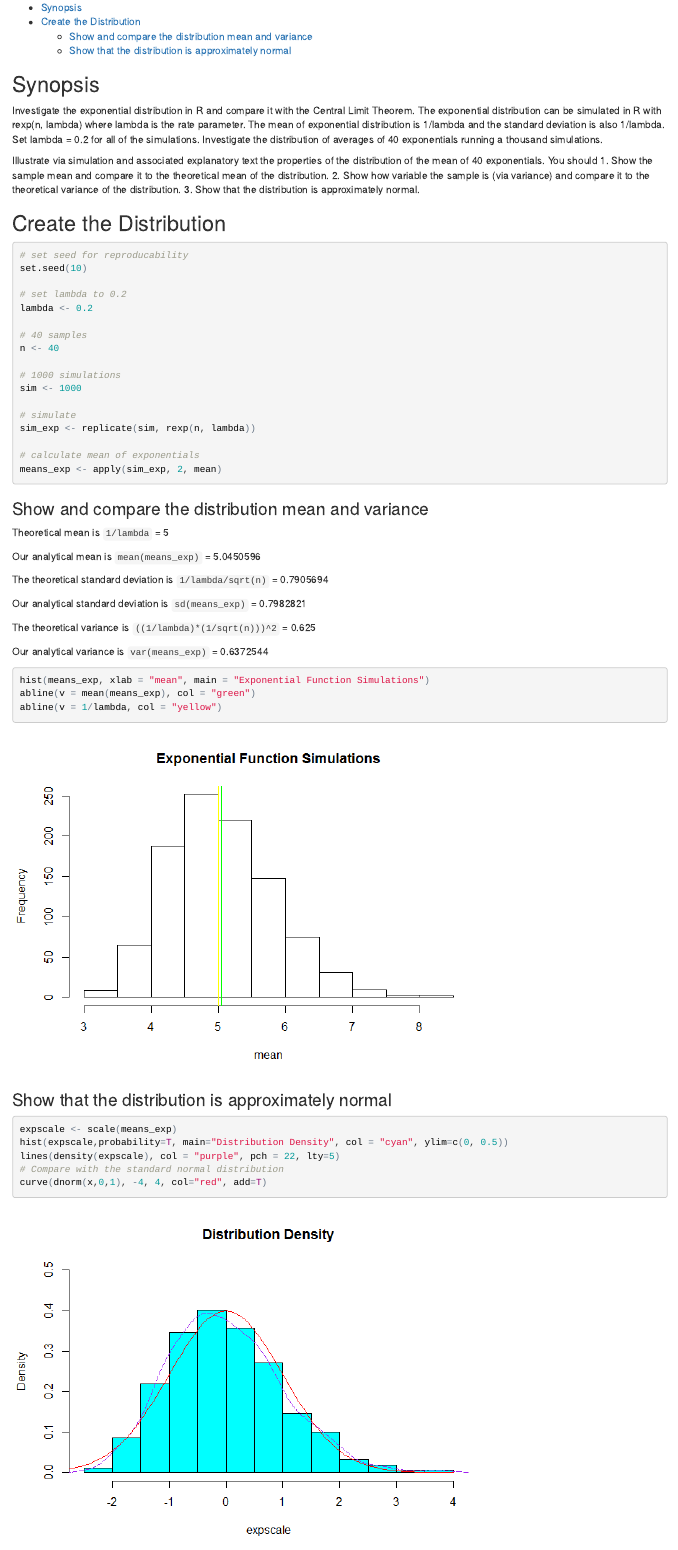
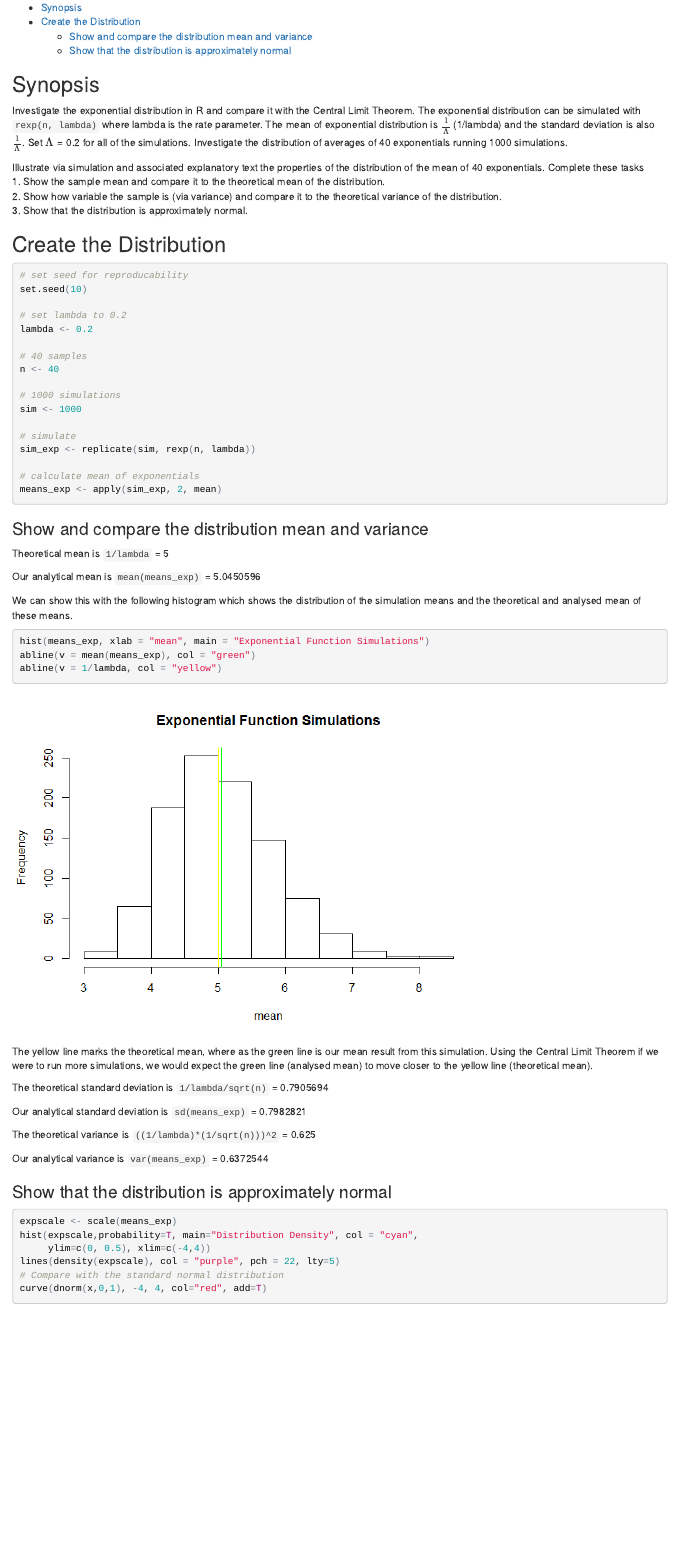
Before and after one commit to lxdnz254/StatInference, an R Markdown document (StatInfP1.Rmd): the page in a window 1100 px wide, from 130 px down. The pictures show the output file StatInfP1.html that the author committed with the source, opened offline.

Commit message:
Update 5
Work on the LaTeX formatting and overall formatting

````diff
--- a/StatInfP1.Rmd
+++ b/StatInfP1.Rmd
@@ -3,21 +3,21 @@ title: "Statistical Inference Course Project - Part 1"
 author: "Alex McBride"
 date: "Friday, February 06, 2015"
 output:
-  pdf_document:
-    toc: yes
   html_document:
     keep_md: yes
+    toc: yes
+  pdf_document:
     toc: yes
 ---
 
 ## Synopsis
 
-Investigate the exponential distribution in R and compare it with the Central Limit Theorem. The exponential distribution can be simulated in R with rexp(n, lambda) where lambda is the rate parameter. The mean of exponential distribution is 1/lambda and the standard deviation is also 1/lambda. Set lambda = 0.2 for all of the simulations. Investigate the distribution of averages of 40 exponentials running a thousand simulations.
+Investigate the exponential distribution in R and compare it with the Central Limit Theorem. The exponential distribution can be simulated with `rexp(n, lambda)` where lambda is the rate parameter. The mean of exponential distribution is $\frac{1}{\Lambda}$ (1/lambda) and the standard deviation is also $\frac{1}{\Lambda}$. Set $\Lambda$ = 0.2 for all of the simulations. Investigate the distribution of averages of 40 exponentials running 1000 simulations.
 
-Illustrate via simulation and associated explanatory text the properties of the distribution of the mean of 40 exponentials.  You should
- 1. Show the sample mean and compare it to the theoretical mean of the distribution.
- 2. Show how variable the sample is (via variance) and compare it to the theoretical variance of the distribution.
- 3. Show that the distribution is approximately normal.
+Illustrate via simulation and associated explanatory text the properties of the distribution of the mean of 40 exponentials.  Complete these tasks
+1. Show the sample mean and compare it to the theoretical mean of the distribution.
+2. Show how variable the sample is (via variance) and compare it to the theoretical variance of the distribution.
+3. Show that the distribution is approximately normal.
 
 ## Create the Distribution
 
@@ -47,6 +47,16 @@ Theoretical mean is `1/lambda` = `r 1/lambda`
 
 Our analytical mean is `mean(means_exp)` = `r mean(means_exp)`
 
+We can show this with the following histogram which shows the distribution of the simulation means and the theoretical and analysed mean of these means.
+```{r}
+hist(means_exp, xlab = "mean", main = "Exponential Function Simulations")
+abline(v = mean(means_exp), col = "green")
+abline(v = 1/lambda, col = "yellow")
+```
+
+The yellow line marks the theoretical mean, where as the green line is our mean result from this simulation. Using the Central Limit Theorem if we were to run more simulations, we would expect the green line (analysed mean) to move closer to the yellow line (theoretical mean).
+
+
 The theoretical standard deviation is `1/lambda/sqrt(n)` = `r 1/lambda/sqrt(n)`
 
 Our analytical standard deviation is `sd(means_exp)` = `r sd(means_exp)`
@@ -55,18 +65,13 @@ The theoretical variance is `((1/lambda)*(1/sqrt(n)))^2` = `r ((1/lambda)*(1/sqr
 
 Our analytical variance is `var(means_exp)` = `r var(means_exp)`
 
-```{r}
-hist(means_exp, xlab = "mean", main = "Exponential Function Simulations")
-abline(v = mean(means_exp), col = "green")
-abline(v = 1/lambda, col = "yellow")
-
-```
 
 ### Show that the distribution is approximately normal
 
 ```{r}
 expscale <- scale(means_exp)
-hist(expscale,probability=T, main="Distribution Density", col = "cyan", ylim=c(0, 0.5))
+hist(expscale,probability=T, main="Distribution Density", col = "cyan",
+     ylim=c(0, 0.5), xlim=c(-4,4))
 lines(density(expscale), col = "purple", pch = 22, lty=5)
 # Compare with the standard normal distribution
 curve(dnorm(x,0,1), -4, 4, col="red", add=T)
````
Also changed, not shown: StatInfP1.html, StatInfP1.md.
